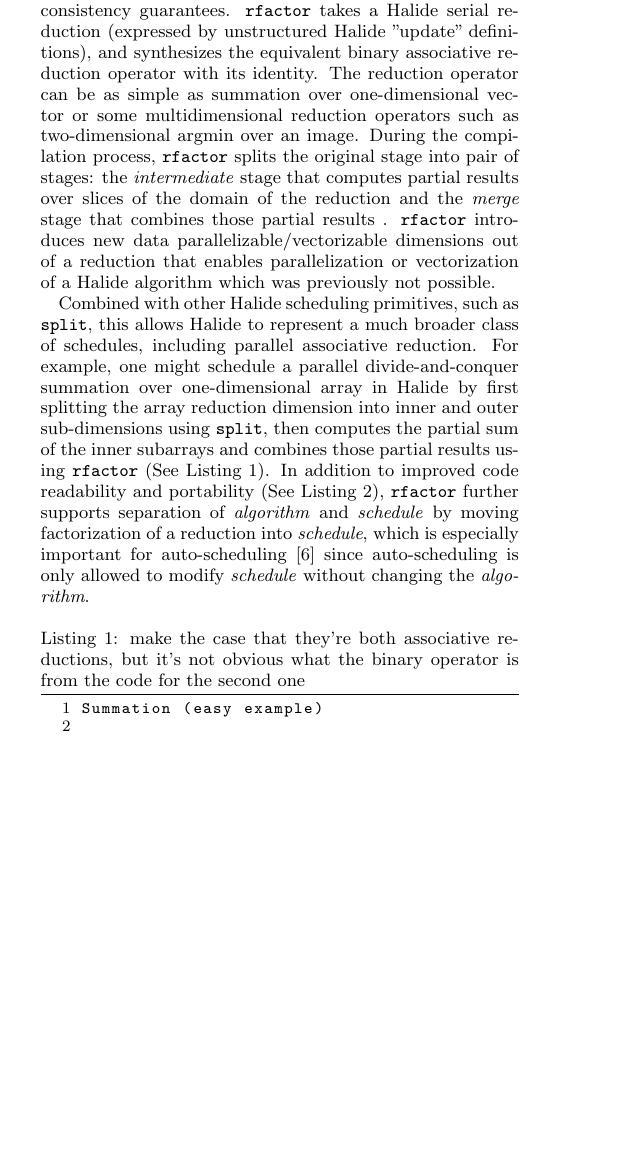
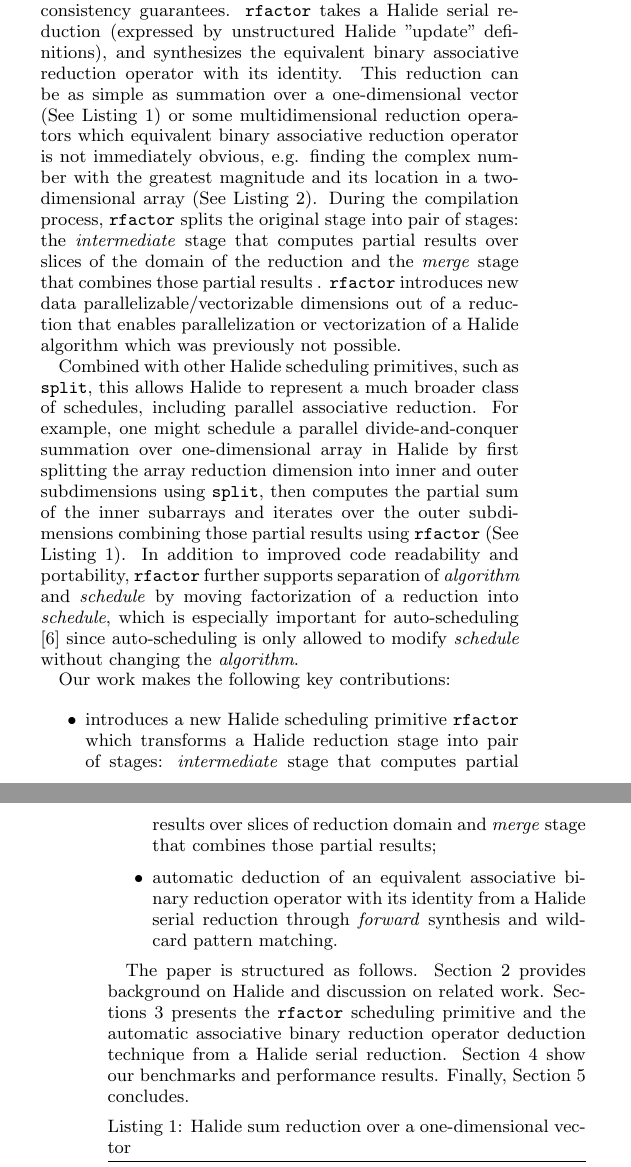
Before and after one commit to halide/associative_reductions_paper, a LaTeX document (main.tex, which reads introduction.tex): part of one column of page 1 of 5 before the commit and two parts of the columns of pages 1 and 2 of 5 after it, the two joined at a grey line, cut so that both start at the same text, the shorter picture padded with empty space. Compiled offline with pdfLaTeX.

Commit message:
Add more stuffs in the intro

```diff
--- a/introduction.tex
+++ b/introduction.tex
@@ -1,14 +1,20 @@
-Halide \cite{Ragan-Kelley:2013:HLC:2491956.2462176} is a domain-specific language designed for fast-image processing and computational photography. Halide decouples the \emph{algorithm}, which defines the values computed, and the \emph{schedule}, which defines how the values are computed, that allows programmers to explore different schedules with guaranteed correctness and consistency: different schedules on the same algorithm are guaranteed to produce the same results. Although, data-parallel operations, such as resizing an image, can be naturally parallelized or vectorized in Halide, Halide does not support first-class parallel reductions. To parallelize or vectorize a reduction, the programmer has to manually factor the reduction into multiple stages to expose more data parallelism, that, in a sense, violates the core promise of Halide in which algorithm and schedule should be separable and independent of each other. This manipulation of \emph{algorithm} to enable parallel reductions is also bug-prone and may hamper code readability and portability.
+Halide \cite{Ragan-Kelley:2013:HLC:2491956.2462176} is a domain-specific language designed for fast-image processing and computational photography. Halide decouples the \emph{algorithm}, which defines the values computed, and the \emph{schedule}, which defines how the values are computed, that allows programmers to explore different schedules with guaranteed correctness and consistency: different schedules on the same algorithm are guaranteed to produce the same results. Although, data-parallel operations, such as resizing an image, can be naturally parallelized or vectorized in Halide, Halide does not support first-class parallel reductions. To parallelize or vectorize a reduction, the programmer has to manually factor the reduction into multiple stages to expose more data parallelism, that, in a sense, violates the core promise of Halide in which algorithm and schedule should be separable and independent of each other. This manipulation of \emph{algorithm} to enable parallel reductions is also
+bug-prone and may hamper code readability and portability.
 
-In this paper, we present a new Halide scheduling primitive \code{rfactor}, which moves this factoring of a reduction into the \emph{schedule}, while maintaining Halide's correctness and consistency guarantees. \code{rfactor} takes a Halide serial reduction (expressed by unstructured Halide "update" definitions), and synthesizes the equivalent binary associative reduction operator with its identity. The reduction operator can be as simple as summation over one-dimensional vector or some multidimensional reduction operators such as two-dimensional argmin over an image. During the compilation process, \code{rfactor} splits the original stage into pair of stages: the \emph{intermediate} stage that computes partial results over slices of the domain of the reduction and the \emph{merge} stage that combines those partial results . \code{rfactor} introduces new data parallelizable/vectorizable dimensions out of a reduction that enables parallelization or vectorization of a Halide algorithm which was previously not possible.
+In this paper, we present a new Halide scheduling primitive \code{rfactor}, which moves this factoring of a reduction into the \emph{schedule}, while maintaining Halide's correctness and consistency guarantees. \code{rfactor} takes a Halide serial reduction (expressed by unstructured Halide "update" definitions), and synthesizes the equivalent binary associative reduction operator with its identity. This reduction can be as simple as summation over a one-dimensional vector (See Listing \ref{lst:sum}) or some multidimensional reduction operators which equivalent binary associative reduction operator is not immediately obvious, e.g. finding the complex number with the greatest magnitude and its location in a two-dimensional array (See Listing \ref{lst:complex_magnitude}). During the compilation process, \code{rfactor} splits the original stage into pair of stages: the \emph{intermediate} stage that computes partial results over slices of the domain of the reduction and the \emph{merge} stage that combines those partial results . \code{rfactor} introduces new data parallelizable/vectorizable dimensions out of a reduction that enables parallelization or vectorization of a Halide algorithm which was previously not possible.
 
-Combined with other Halide scheduling primitives, such as \code{split}, this allows Halide to represent a much broader class of schedules, including parallel associative reduction. For example, one might schedule a parallel divide-and-conquer summation over one-dimensional array in Halide by first splitting the array reduction dimension into inner and outer sub-dimensions using \code{split}, then computes the partial sum of the inner subarrays and combines those partial results using \code{rfactor} (See Listing \ref{lst:sum}). In addition to improved code readability and portability (See Listing \ref{lst:complex_magnitude}), \code{rfactor} further supports separation of \emph{algorithm} and \emph{schedule} by moving factorization of a reduction into \emph{schedule}, which is especially important for auto-scheduling \cite{Mullapudi:2016:ASH:2897824.2925952} since auto-scheduling is only allowed to modify \emph{schedule} without changing the \emph{algorithm}.
+Combined with other Halide scheduling primitives, such as \code{split}, this allows Halide to represent a much broader class of schedules, including parallel associative reduction. For example, one might schedule a parallel divide-and-conquer summation over one-dimensional array in Halide by first splitting the array reduction dimension into inner and outer subdimensions using \code{split}, then computes the partial sum of the inner subarrays and iterates over the outer subdimensions combining those partial results using \code{rfactor} (See Listing \ref{lst:sum}). In addition to improved code readability and portability, \code{rfactor} further supports separation of \emph{algorithm} and \emph{schedule} by moving factorization of a reduction into \emph{schedule}, which is especially important for auto-scheduling \cite{Mullapudi:2016:ASH:2897824.2925952} since auto-scheduling is only allowed to modify \emph{schedule} without changing the \emph{algorithm}.
 
+Our work makes the following key contributions:
+\begin{itemize}
+  \item introduces a new Halide scheduling primitive \code{rfactor} which transforms a Halide reduction stage into pair of stages: \emph{intermediate} stage that computes partial results over slices of reduction domain and \emph{merge} stage that combines those partial results;
+  \item automatic deduction of an equivalent associative binary reduction operator with its identity from a Halide serial reduction through \emph{forward} synthesis and wildcard pattern matching.
+\end{itemize}
+
+The paper is structured as follows. Section \ref{background} provides background on Halide and discussion on related work. Sections \ref{assoc_red} presents the \code{rfactor} scheduling primitive and the automatic associative binary reduction operator deduction technique from a Halide serial reduction. Section \ref{evaluation} show our benchmarks and performance results. Finally, Section \ref{conclusion} concludes.
 
 \begin{lstlisting}[
-caption = {make the case that they're both associative reductions, but it's not obvious what the binary operator is from the code for the second one}, label={lst:sum}]
-Summation (easy example)
-
+caption = {Halide sum reduction over a one-dimensional vector}, label={lst:sum}]
 Func out;
 out() = 0;
 RDom r(0, input.width());
```
Also changed, not shown: main.tex (+7 -2 lines), conclusion.tex (renamed from discussion.tex), introduction.tex (15 more changed lines).
